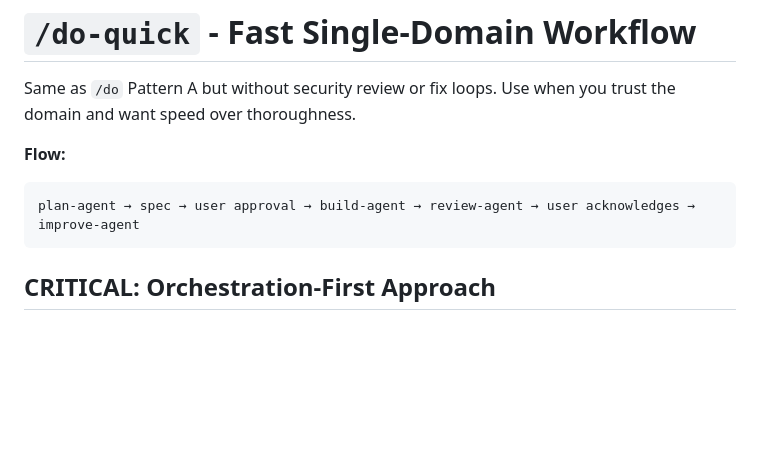
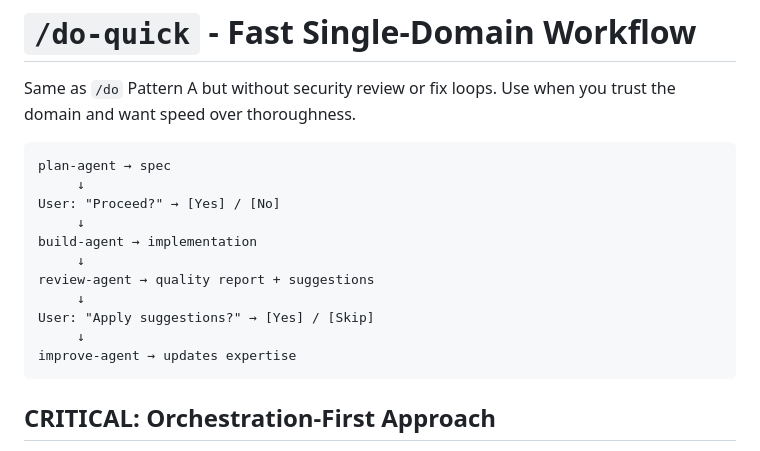
Before and after one commit to fentas/cuite, a Markdown page: commands/do-quick.md, the part around the change. Rendered like a GitHub page; blank space fills up the shorter version.

````diff
--- a/commands/do-quick.md
+++ b/commands/do-quick.md
@@ -8,9 +8,18 @@ allowed-tools: Read, Glob, Grep, Task, AskUserQuestion, TodoWrite
 
 Same as `/do` Pattern A but without security review or fix loops. Use when you trust the domain and want speed over thoroughness.
 
-**Flow:**
 ```
-plan-agent → spec → user approval → build-agent → review-agent → user acknowledges → improve-agent
+plan-agent → spec
+     ↓
+User: "Proceed?" → [Yes] / [No]
+     ↓
+build-agent → implementation
+     ↓
+review-agent → quality report + suggestions
+     ↓
+User: "Apply suggestions?" → [Yes] / [Skip]
+     ↓
+improve-agent → updates expertise
 ```
 
 ## CRITICAL: Orchestration-First Approach
````
Also changed, not shown: commands/do-teams.md (+38 -0 lines), commands/do.md (+26 -1 lines).
